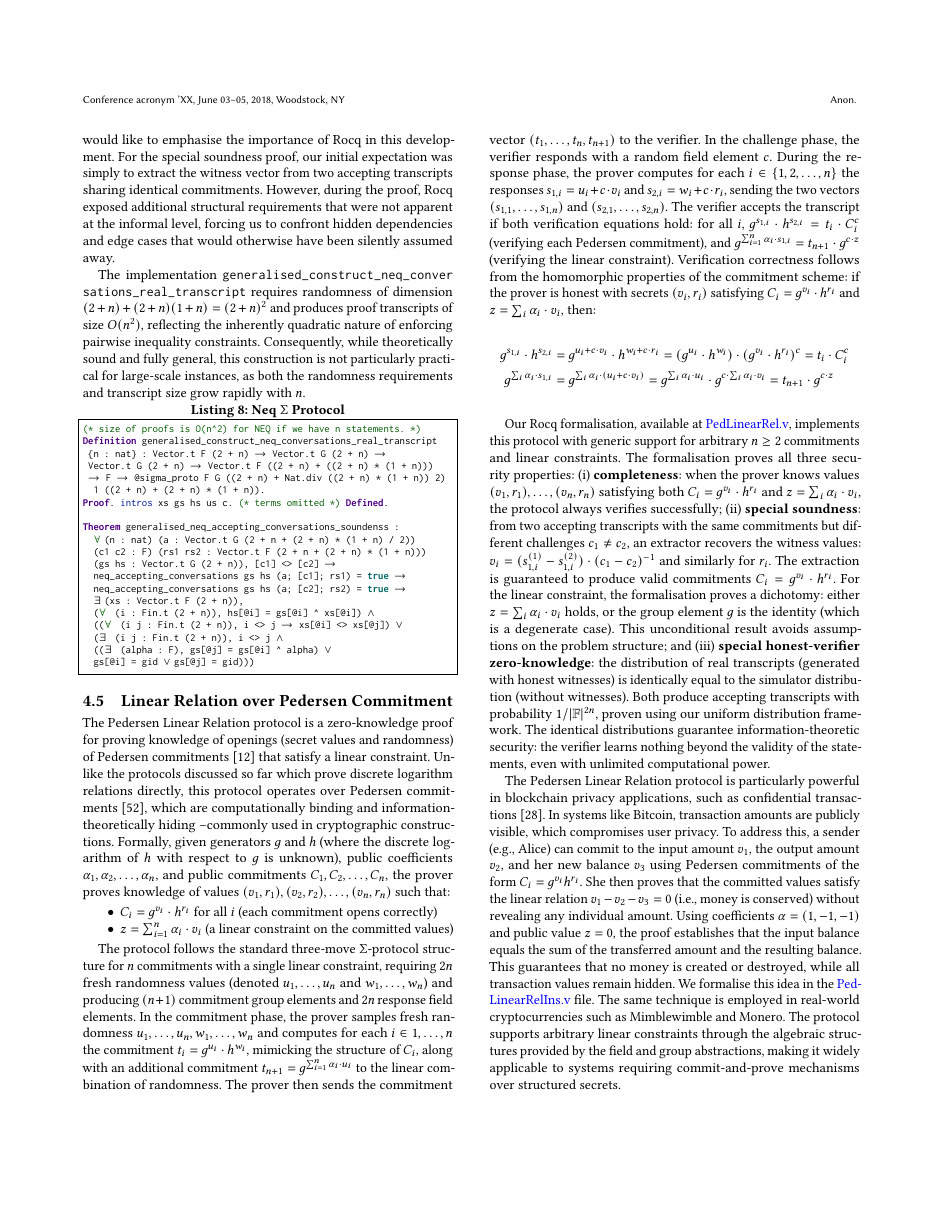
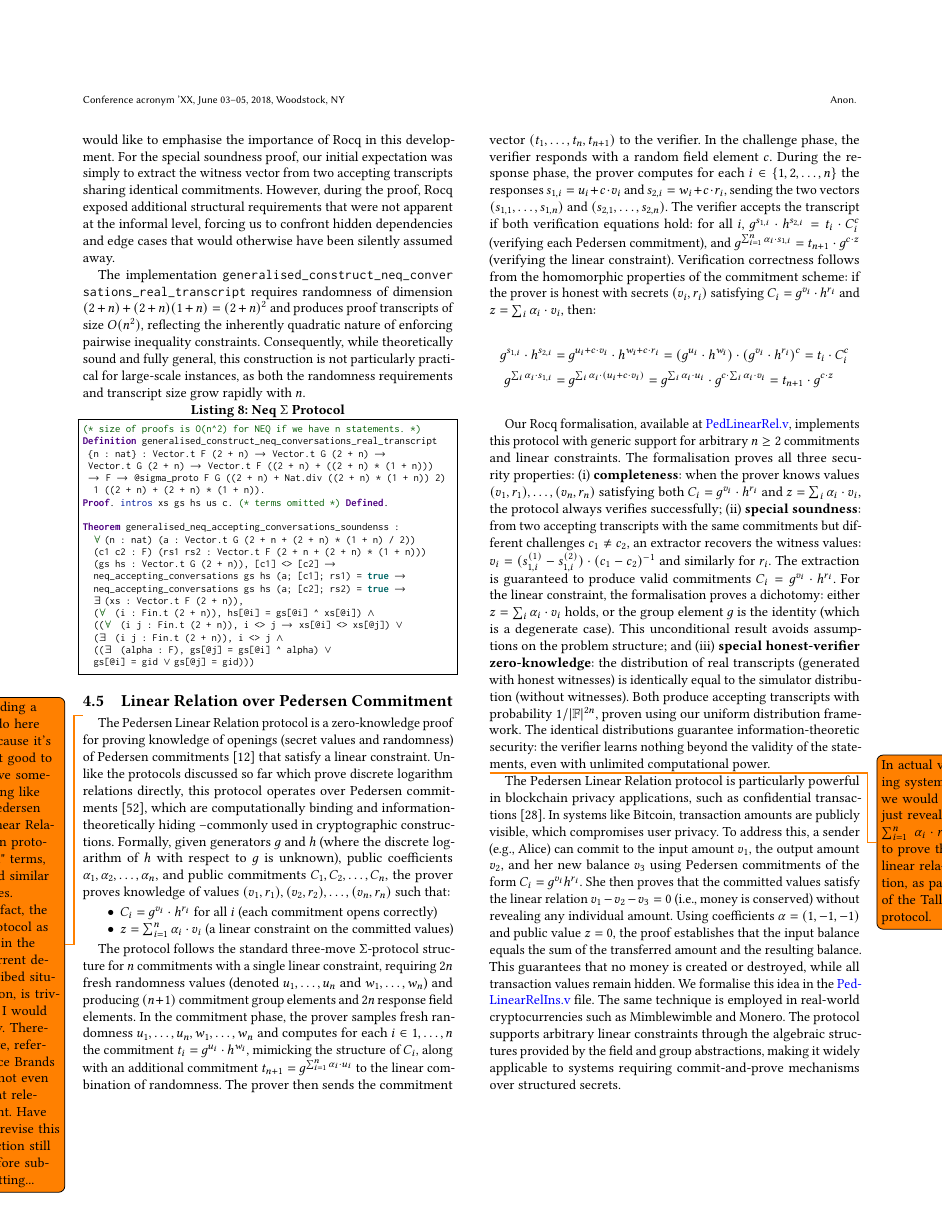
Before and after one commit to mukeshtiwari/SigmaProtocol, a LaTeX paper (paper/CCS/paper.tex): page 8 of 14. Compiled offline with pdfLaTeX.

Commit message:
Two todos for proof of linear relations.

```diff
--- a/paper/CCS/paper.tex
+++ b/paper/CCS/paper.tex
@@ -818,6 +818,11 @@ Theorem generalised_neq_accepting_conversations_soundenss :
 
 \subsection{Linear Relation over Pedersen Commitment}
 
+\todo{Adding a todo here because it's not good to have something like "Pedersen Linear Relation protocol" terms, and similar ones.
+
+In fact, the protocol as is, in the current described situation, is trivial I would say. Therefore, reference Brands is not even that relevant.
+Have to revise this section still before submitting...}
+
 The Pedersen Linear Relation protocol is a zero-knowledge proof for proving knowledge of openings
 (secret values and randomness) of Pedersen commitments \cite{Bra97} that satisfy a linear constraint. Unlike the
 protocols discussed so far which prove discrete logarithm relations directly, this protocol operates
@@ -852,6 +857,8 @@ simulator distribution (without witnesses). Both produce accepting transcripts w
 $1/|\mathbb{F}|^{2n}$, proven using our uniform distribution framework. The identical distributions
 guarantee information-theoretic security: the verifier learns nothing beyond the validity of the
 statements, even with unlimited computational power.
+
+\todo{In actual voting systems, we would just reveal $\sum_{i=1}^{n} \ \alpha_i \cdot r_i$ to prove the linear relation, as part of the Tally protocol.}
 
 The Pedersen Linear Relation protocol is particularly powerful in blockchain privacy applications, such as confidential transactions~\cite{10.1007/978-3-030-17653-2_22}. In systems like Bitcoin, transaction amounts are publicly visible, which compromises user privacy. To address this, a sender (e.g., Alice) can commit to the input amount $v_1$, the output amount $v_2$, and her new balance $v_3$ using Pedersen commitments of the form $C_i = g^{v_i} h^{r_i}$. She then proves that the committed values satisfy the linear relation $v_1 - v_2 - v_3 = 0$ (i.e., money is conserved) without revealing any individual amount. Using coefficients $\alpha = (1, -1, -1)$ and public value $z = 0$, the proof establishes that the input balance equals the sum of the transferred amount and the resulting balance. This guarantees that no money is created or destroyed, while all transaction values remain hidden. We formalise this idea in the \href{https://anonymous.4open.science/r/SigmaProtocol-EBA5/src/Examples/PedLinearRelIns.v}{\textcolor{blue}{PedLinearRelIns.v}} file. The same technique is employed in real-world cryptocurrencies such as Mimblewimble and Monero. The protocol supports arbitrary linear constraints through the algebraic structures provided by the field and group abstractions, making it widely applicable to systems requiring commit-and-prove mechanisms over structured secrets.
 
```
